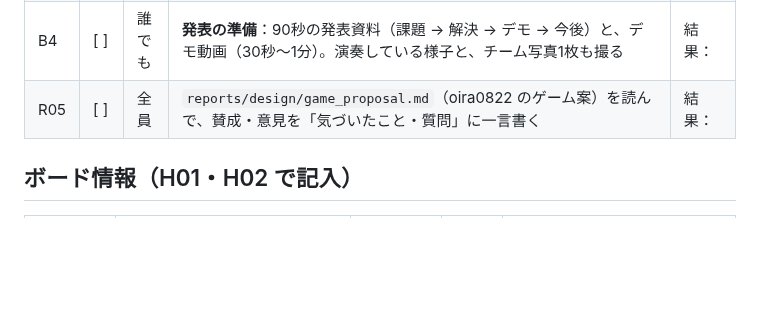
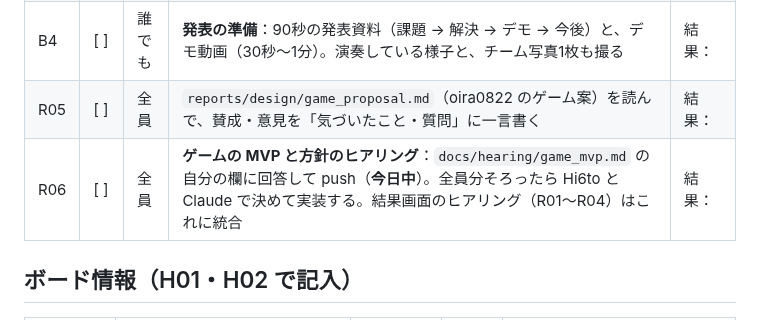
Before and after one commit to jphacks/sp_2605, a Markdown page: TASKS.md, the part around the change. Rendered like a GitHub page; blank space fills up the shorter version.

Commit message:
ゲームの MVP と方針のヒアリングを追加（R06）
Co-Authored-By: Claude Opus 5.5 <noreply@anthropic.com>

```diff
--- a/TASKS.md
+++ b/TASKS.md
@@ -92,6 +92,7 @@
 | B3 | [ ] | 誰でも | **提出用リポジトリの確認**：JPHACKS の GitHub organization（`jphacks`）でチーム `sp_2605` のリポジトリを開き、README.md と LICENSE があるか確認。URL を下の「メモ」に書く | 結果： |
 | B4 | [ ] | 誰でも | **発表の準備**：90秒の発表資料（課題 → 解決 → デモ → 今後）と、デモ動画（30秒〜1分）。演奏している様子と、チーム写真1枚も撮る | 結果： |
 | R05 | [ ] | 全員 | `reports/design/game_proposal.md`（oira0822 のゲーム案）を読んで、賛成・意見を「気づいたこと・質問」に一言書く | 結果： |
+| R06 | [ ] | 全員 | **ゲームの MVP と方針のヒアリング**：`docs/hearing/game_mvp.md` の自分の欄に回答して push（**今日中**）。全員分そろったら Hi6to と Claude で決めて実装する。結果画面のヒアリング（R01〜R04）はこれに統合 | 結果： |
 
 ## ボード情報（H01・H02 で記入）
 
```
Also changed, not shown: docs/hearing/game_mvp.md (added, +113 -0 lines).
